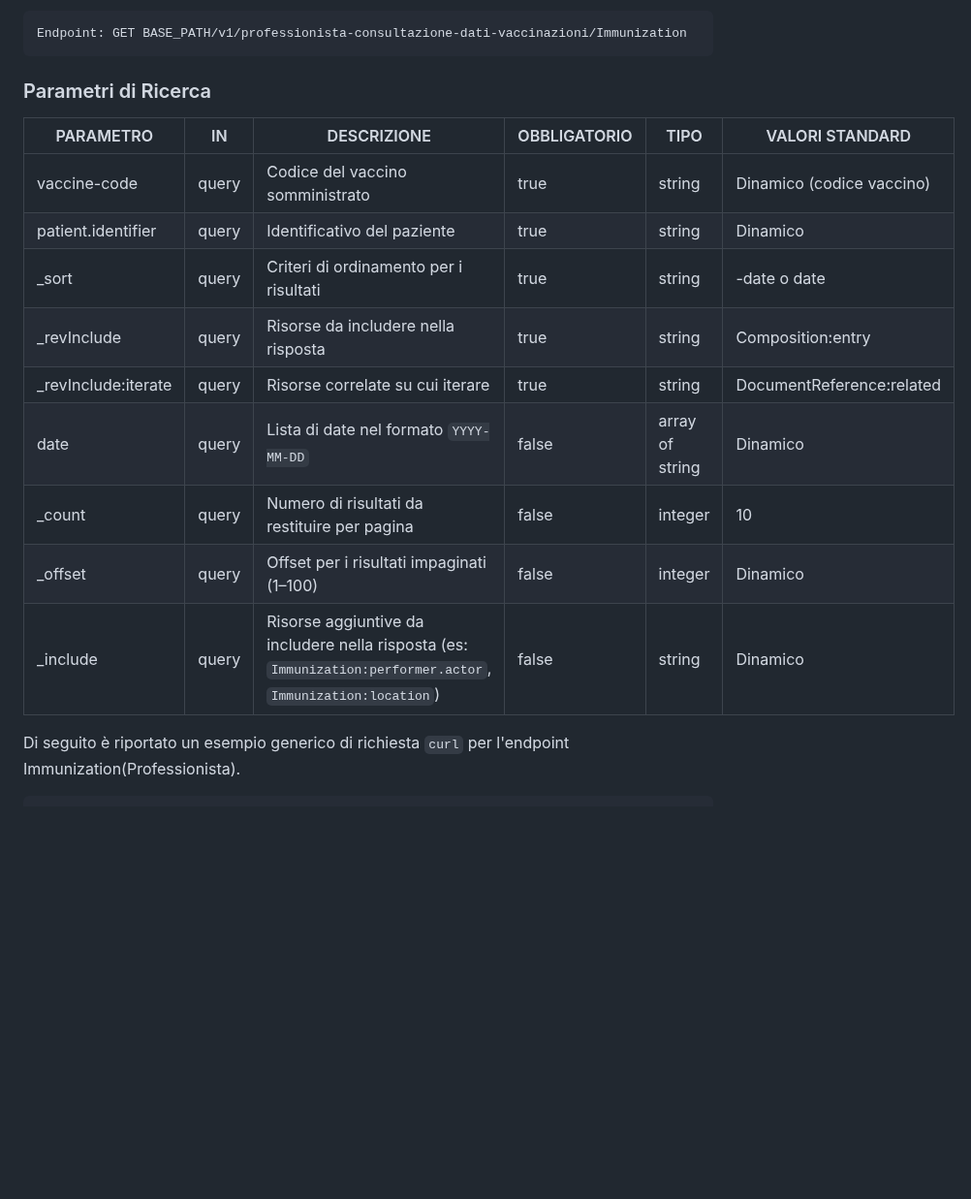
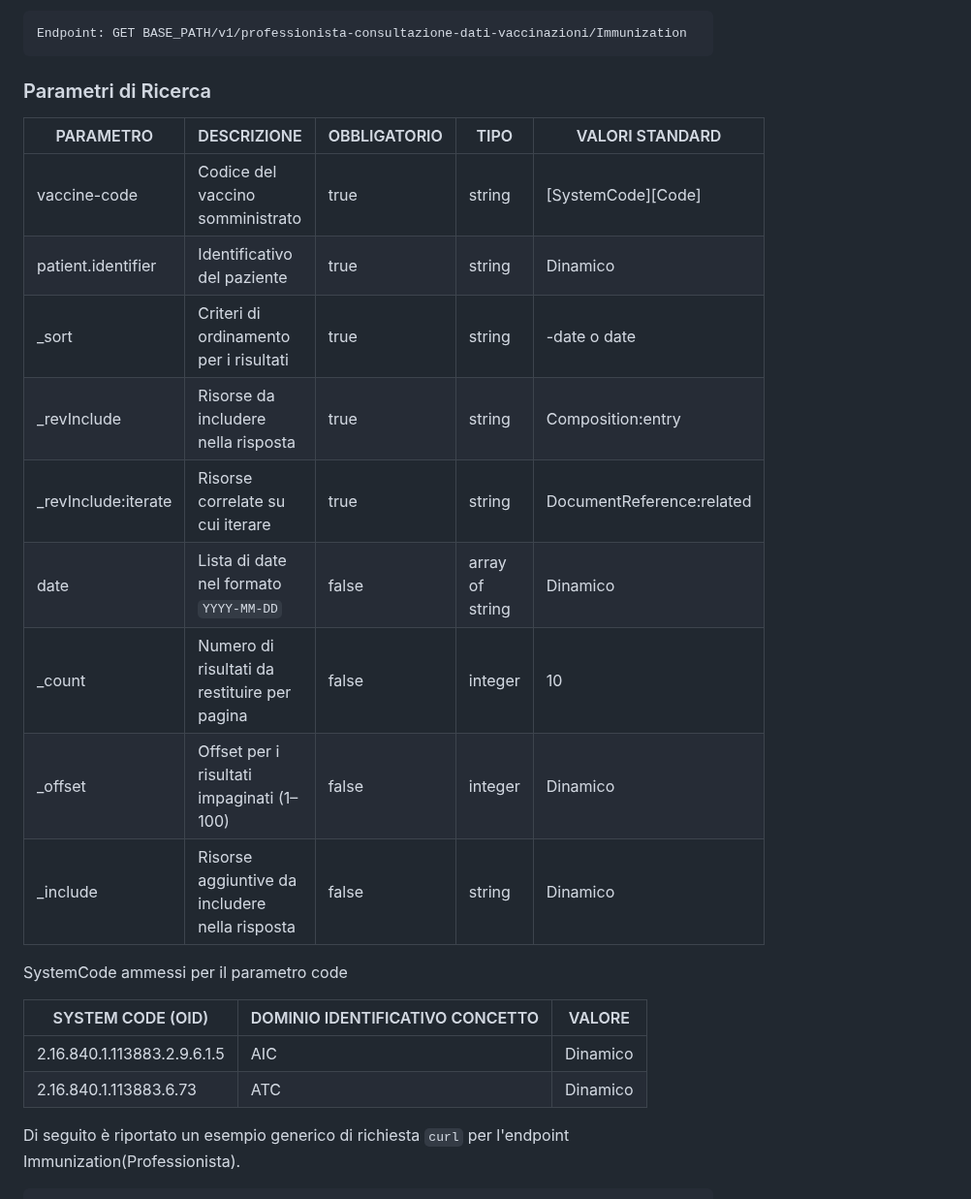
Before and after one commit to ministero-salute/it-fse-support, a Markdown page: doc/integrazione-uar/integrazione-uar.md, the part around one of its changes. Shown at 97% size. Drawn GitHub-style; blank space fills up the shorter version.

```diff
--- a/doc/integrazione-uar/integrazione-uar.md
+++ b/doc/integrazione-uar/integrazione-uar.md
@@ -1208,17 +1248,24 @@
 
    ### Parametri di Ricerca
 
-   | PARAMETRO           | IN    | DESCRIZIONE                                                                                                  | OBBLIGATORIO | TIPO            | VALORI STANDARD           |
-   | ------------------- | ----- | ------------------------------------------------------------------------------------------------------------ | ------------ | --------------- | ------------------------- |
-   | vaccine-code        | query | Codice del vaccino somministrato                                                                             | true         | string          | Dinamico (codice vaccino) |
-   | patient.identifier  | query | Identificativo del paziente                                                                                  | true         | string          | Dinamico                  |
-   | _sort               | query | Criteri di ordinamento per i risultati                                                                       | true         | string          | -date o date              |
-   | _revInclude         | query | Risorse da includere nella risposta                                                                          | true         | string          | Composition:entry         |
-   | _revInclude:iterate | query | Risorse correlate su cui iterare                                                                             | true         | string          | DocumentReference:related |
-   | date                | query | Lista di date nel formato `YYYY-MM-DD`                                                                       | false        | array of string | Dinamico                  |
-   | _count              | query | Numero di risultati da restituire per pagina                                                                 | false        | integer         | 10                        |
-   | _offset             | query | Offset per i risultati impaginati (1–100)                                                                    | false        | integer         | Dinamico                  |
-   | _include            | query | Risorse aggiuntive da includere nella risposta (es: `Immunization:performer.actor`, `Immunization:location`) | false        | string          | Dinamico                  |
+   | PARAMETRO           | DESCRIZIONE                                    | OBBLIGATORIO | TIPO            | VALORI STANDARD           |
+   | ------------------- | ---------------------------------------------- | ------------ | --------------- | ------------------------- |
+   | vaccine-code        | Codice del vaccino somministrato               | true         | string          | [SystemCode][Code]        |
+   | patient.identifier  | Identificativo del paziente                    | true         | string          | Dinamico                  |
+   | _sort               | Criteri di ordinamento per i risultati         | true         | string          | -date o date              |
+   | _revInclude         | Risorse da includere nella risposta            | true         | string          | Composition:entry         |
+   | _revInclude:iterate | Risorse correlate su cui iterare               | true         | string          | DocumentReference:related |
+   | date                | Lista di date nel formato `YYYY-MM-DD`         | false        | array of string | Dinamico                  |
+   | _count              | Numero di risultati da restituire per pagina   | false        | integer         | 10                        |
+   | _offset             | Offset per i risultati impaginati (1–100)      | false        | integer         | Dinamico                  |
+   | _include            | Risorse aggiuntive da includere nella risposta | false        | string          | Dinamico                  |
+
+   SystemCode ammessi per il parametro code
+
+   | SYSTEM CODE (OID)            | DOMINIO IDENTIFICATIVO CONCETTO | VALORE   |
+   | ---------------------------- | ------------------------------- | -------- |
+   | 2.16.840.1.113883.2.9.6.1.5  | AIC                             | Dinamico |
+   | 2.16.840.1.113883.6.73       | ATC                             | Dinamico |
 
    Di seguito è riportato un esempio generico di richiesta `curl` per l'endpoint Immunization(Professionista).
 
```
Also changed, not shown: other parts of doc/integrazione-uar/integrazione-uar.md (+170 -130 lines).
